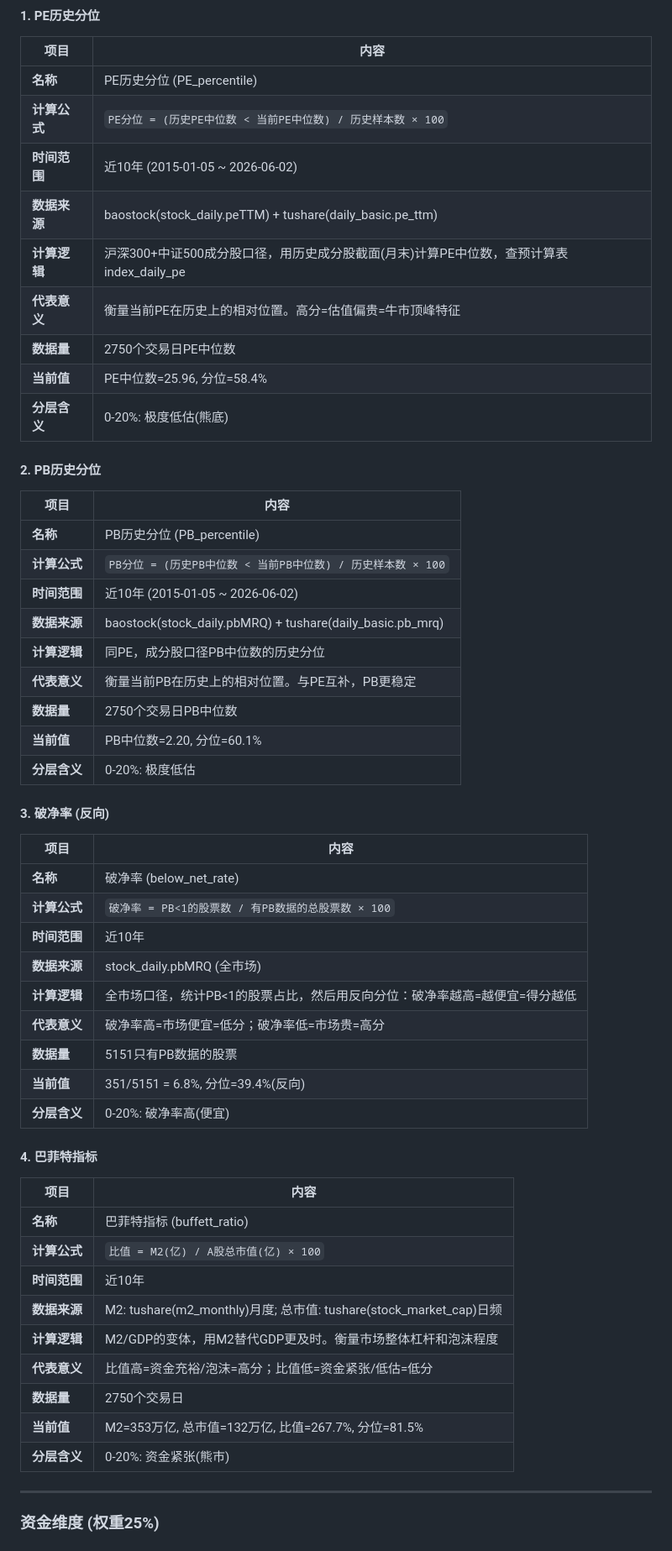
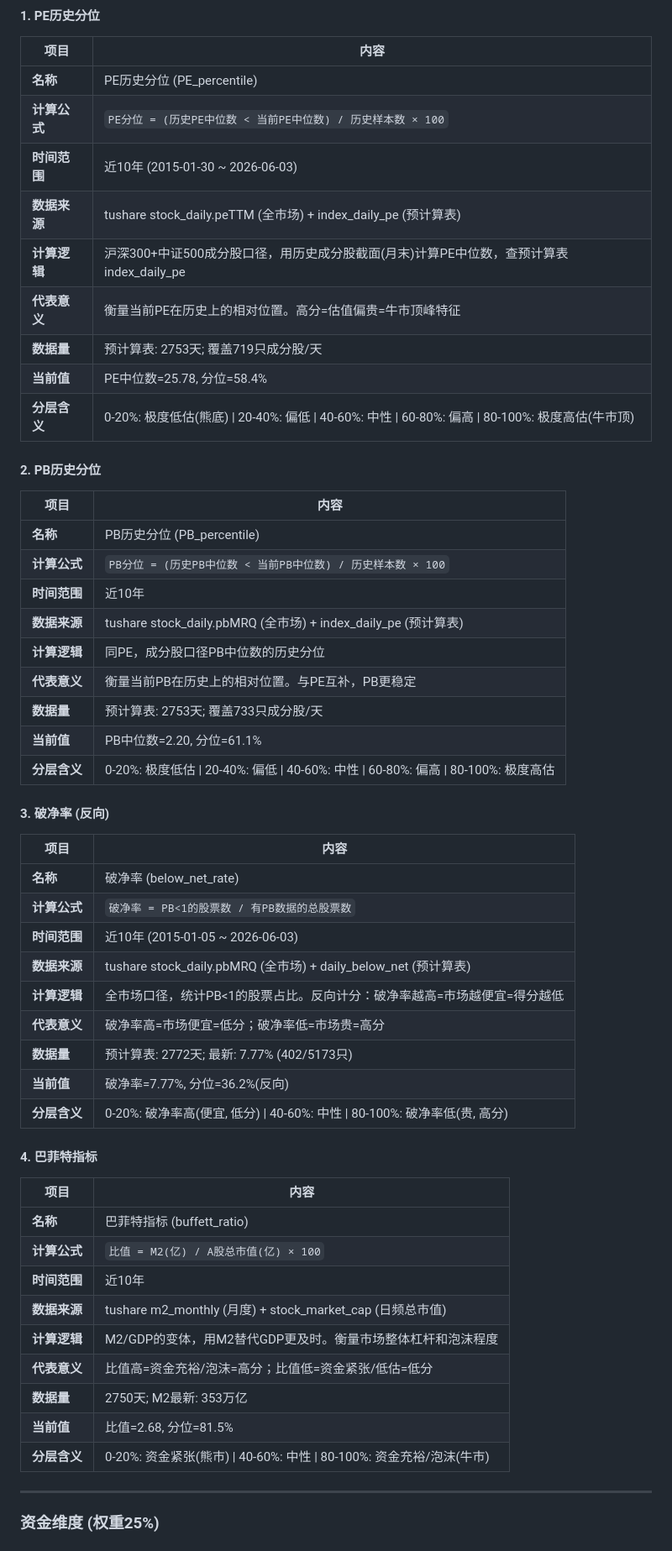
Before and after one commit to hesievan/bull-stock, a Markdown page: reports/indicator_spec.md, the part around one of its changes. Shown at 84% size. Rendered like a GitHub page.

Commit message:
docs: 指标详细说明文档v2 (15指标×7维度, 含预计算表+数据量+分层含义)

```diff
--- a/reports/indicator_spec.md
+++ b/reports/indicator_spec.md
@@ -28,13 +30,13 @@
 |------|------|
 | **名称** | PE历史分位 (PE_percentile) |
 | **计算公式** | `PE分位 = (历史PE中位数 < 当前PE中位数) / 历史样本数 × 100` |
-| **时间范围** | 近10年 (2015-01-05 ~ 2026-06-02) |
-| **数据来源** | baostock(stock_daily.peTTM) + tushare(daily_basic.pe_ttm) |
+| **时间范围** | 近10年 (2015-01-30 ~ 2026-06-03) |
+| **数据来源** | tushare stock_daily.peTTM (全市场) + index_daily_pe (预计算表) |
 | **计算逻辑** | 沪深300+中证500成分股口径，用历史成分股截面(月末)计算PE中位数，查预计算表index_daily_pe |
 | **代表意义** | 衡量当前PE在历史上的相对位置。高分=估值偏贵=牛市顶峰特征 |
-| **数据量** | 2750个交易日PE中位数 |
-| **当前值** | PE中位数=25.96, 分位=58.4% |
-| **分层含义** | 0-20%: 极度低估(熊底) | 20-40%: 偏低 | 40-60%: 中性 | 60-80%: 偏高 | 80-100%: 极度高估(牛市顶) |
+| **数据量** | 预计算表: 2753天; 覆盖719只成分股/天 |
+| **当前值** | PE中位数=25.78, 分位=58.4% |
+| **分层含义** | 0-20%: 极度低估(熊底) \| 20-40%: 偏低 \| 40-60%: 中性 \| 60-80%: 偏高 \| 80-100%: 极度高估(牛市顶) |
 
 #### 2. PB历史分位
 
@@ -42,27 +44,27 @@
 |------|------|
 | **名称** | PB历史分位 (PB_percentile) |
 | **计算公式** | `PB分位 = (历史PB中位数 < 当前PB中位数) / 历史样本数 × 100` |
-| **时间范围** | 近10年 (2015-01-05 ~ 2026-06-02) |
-| **数据来源** | baostock(stock_daily.pbMRQ) + tushare(daily_basic.pb_mrq) |
+| **时间范围** | 近10年 |
+| **数据来源** | tushare stock_daily.pbMRQ (全市场) + index_daily_pe (预计算表) |
 | **计算逻辑** | 同PE，成分股口径PB中位数的历史分位 |
 | **代表意义** | 衡量当前PB在历史上的相对位置。与PE互补，PB更稳定 |
-| **数据量** | 2750个交易日PB中位数 |
-| **当前值** | PB中位数=2.20, 分位=60.1% |
-| **分层含义** | 0-20%: 极度低估 | 20-40%: 偏低 | 40-60%: 中性 | 60-80%: 偏高 | 80-100%: 极度高估 |
+| **数据量** | 预计算表: 2753天; 覆盖733只成分股/天 |
+| **当前值** | PB中位数=2.20, 分位=61.1% |
+| **分层含义** | 0-20%: 极度低估 \| 20-40%: 偏低 \| 40-60%: 中性 \| 60-80%: 偏高 \| 80-100%: 极度高估 |
 
 #### 3. 破净率 (反向)
 
 | 项目 | 内容 |
 |------|------|
 | **名称** | 破净率 (below_net_rate) |
-| **计算公式** | `破净率 = PB<1的股票数 / 有PB数据的总股票数 × 100` |
-| **时间范围** | 近10年 |
-| **数据来源** | stock_daily.pbMRQ (全市场) |
-| **计算逻辑** | 全市场口径，统计PB<1的股票占比，然后用反向分位：破净率越高=越便宜=得分越低 |
+| **计算公式** | `破净率 = PB<1的股票数 / 有PB数据的总股票数` |
+| **时间范围** | 近10年 (2015-01-05 ~ 2026-06-03) |
+| **数据来源** | tushare stock_daily.pbMRQ (全市场) + daily_below_net (预计算表) |
+| **计算逻辑** | 全市场口径，统计PB<1的股票占比。反向计分：破净率越高=市场越便宜=得分越低 |
 | **代表意义** | 破净率高=市场便宜=低分；破净率低=市场贵=高分 |
-| **数据量** | 5151只有PB数据的股票 |
-| **当前值** | 351/5151 = 6.8%, 分位=39.4%(反向) |
-| **分层含义** | 0-20%: 破净率高(便宜) | 40-60%: 中性 | 80-100%: 破净率低(贵) |
+| **数据量** | 预计算表: 2772天; 最新: 7.77% (402/5173只) |
+| **当前值** | 破净率=7.77%, 分位=36.2%(反向) |
+| **分层含义** | 0-20%: 破净率高(便宜, 低分) \| 40-60%: 中性 \| 80-100%: 破净率低(贵, 高分) |
 
 #### 4. 巴菲特指标
 
@@ -71,12 +73,12 @@
 | **名称** | 巴菲特指标 (buffett_ratio) |
 | **计算公式** | `比值 = M2(亿) / A股总市值(亿) × 100` |
 | **时间范围** | 近10年 |
-| **数据来源** | M2: tushare(m2_monthly)月度; 总市值: tushare(stock_market_cap)日频 |
+| **数据来源** | tushare m2_monthly (月度) + stock_market_cap (日频总市值) |
 | **计算逻辑** | M2/GDP的变体，用M2替代GDP更及时。衡量市场整体杠杆和泡沫程度 |
 | **代表意义** | 比值高=资金充裕/泡沫=高分；比值低=资金紧张/低估=低分 |
-| **数据量** | 2750个交易日 |
-| **当前值** | M2=353万亿, 总市值=132万亿, 比值=267.7%, 分位=81.5% |
-| **分层含义** | 0-20%: 资金紧张(熊市) | 40-60%: 中性 | 80-100%: 资金充裕/泡沫(牛市) |
+| **数据量** | 2750天; M2最新: 353万亿 |
+| **当前值** | 比值=2.68, 分位=81.5% |
+| **分层含义** | 0-20%: 资金紧张(熊市) \| 40-60%: 中性 \| 80-100%: 资金充裕/泡沫(牛市) |
 
 ---
 
```
Also changed, not shown: other parts of reports/indicator_spec.md (+86 -75 lines).
